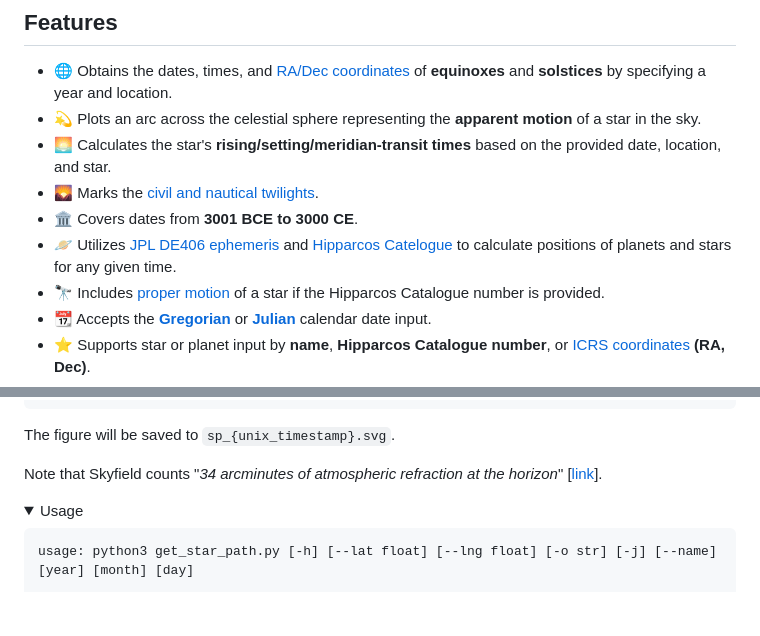
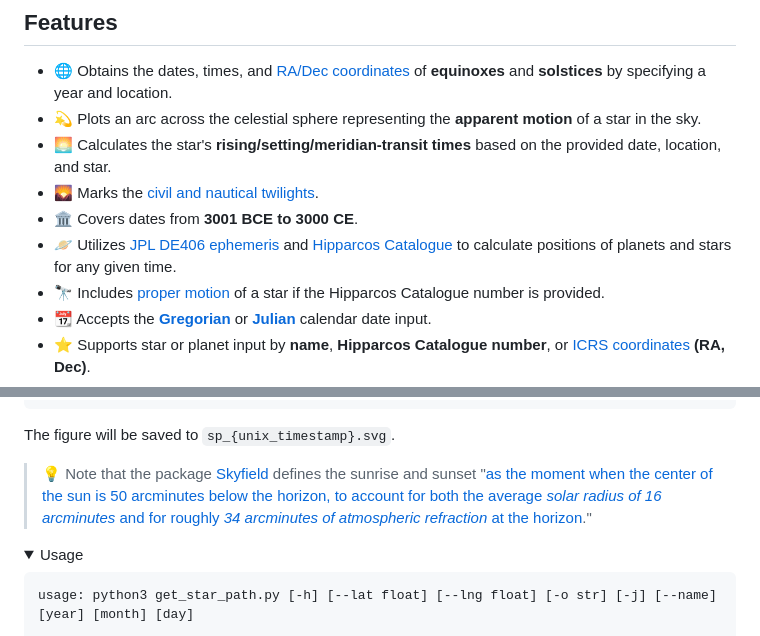
Before and after one commit to lydiazly/star-path-calculator-flask, a Markdown page: README.md, 2 parts joined by grey strips. Drawn GitHub-style; folded sections open; blank space fills up the shorter version.

Commit message:
fixed typos in README

```diff
--- a/README.md
+++ b/README.md
@@ -36,7 +36,7 @@ We are aiming to develop a user-friendly app to facilitate the research in histo
 - :sunrise: Calculates the star's **rising/setting/meridian-transit times** based on the provided date, location, and star.
 - :sunrise_over_mountains: Marks the [civil and nautical twilights](https://en.wikipedia.org/wiki/Twilight).
 - :classical_building: Covers dates from **3001 BCE to 3000 CE**.
-- :ringed_planet: Utilizes [JPL DE406 ephemeris](https://ssd.jpl.nasa.gov/planets/eph_export.html) and [Hipparcos Catelogue](https://www.cosmos.esa.int/web/hipparcos/home) to calculate positions of planets and stars for any given time.
+- :ringed_planet: Utilizes [JPL DE406 ephemeris](https://ssd.jpl.nasa.gov/planets/eph_export.html) and [Hipparcos Catalogue](https://www.cosmos.esa.int/web/hipparcos/home) to calculate positions of planets and stars for any given time.
 - :telescope: Includes [proper motion](https://en.wikipedia.org/wiki/Proper_motion) of a star if the Hipparcos Catalogue number is provided.
 - :calendar: Accepts the **[Gregorian](https://en.wikipedia.org/wiki/Gregorian_calendar)** or **[Julian](https://en.wikipedia.org/wiki/Julian_calendar)** calendar date input.
 - :star: Supports star or planet input by **name**, **Hipparcos Catalogue number**, or [ICRS coordinates](https://en.wikipedia.org/wiki/International_Celestial_Reference_System_and_its_realizations) **(RA, Dec)**.
@@ -201,7 +201,7 @@ S:
 
 The figure will be saved to `sp_{unix_timestamp}.svg`.
 
-Note that Skyfield counts "*34 arcminutes of atmospheric refraction at the horizon*" [[link](https://rhodesmill.org/skyfield/almanac.html#risings-and-settings)].
+> :bulb: Note that the package [Skyfield](https://rhodesmill.org/skyfield) defines the sunrise and sunset "[as the moment when the center of the sun is 50 arcminutes below the horizon, to account for both the average *solar radius of 16 arcminutes* and for roughly *34 arcminutes of atmospheric refraction* at the horizon](https://rhodesmill.org/skyfield/almanac.html#risings-and-settings)."
 
 <details>
 <summary>Usage</summary>
```
